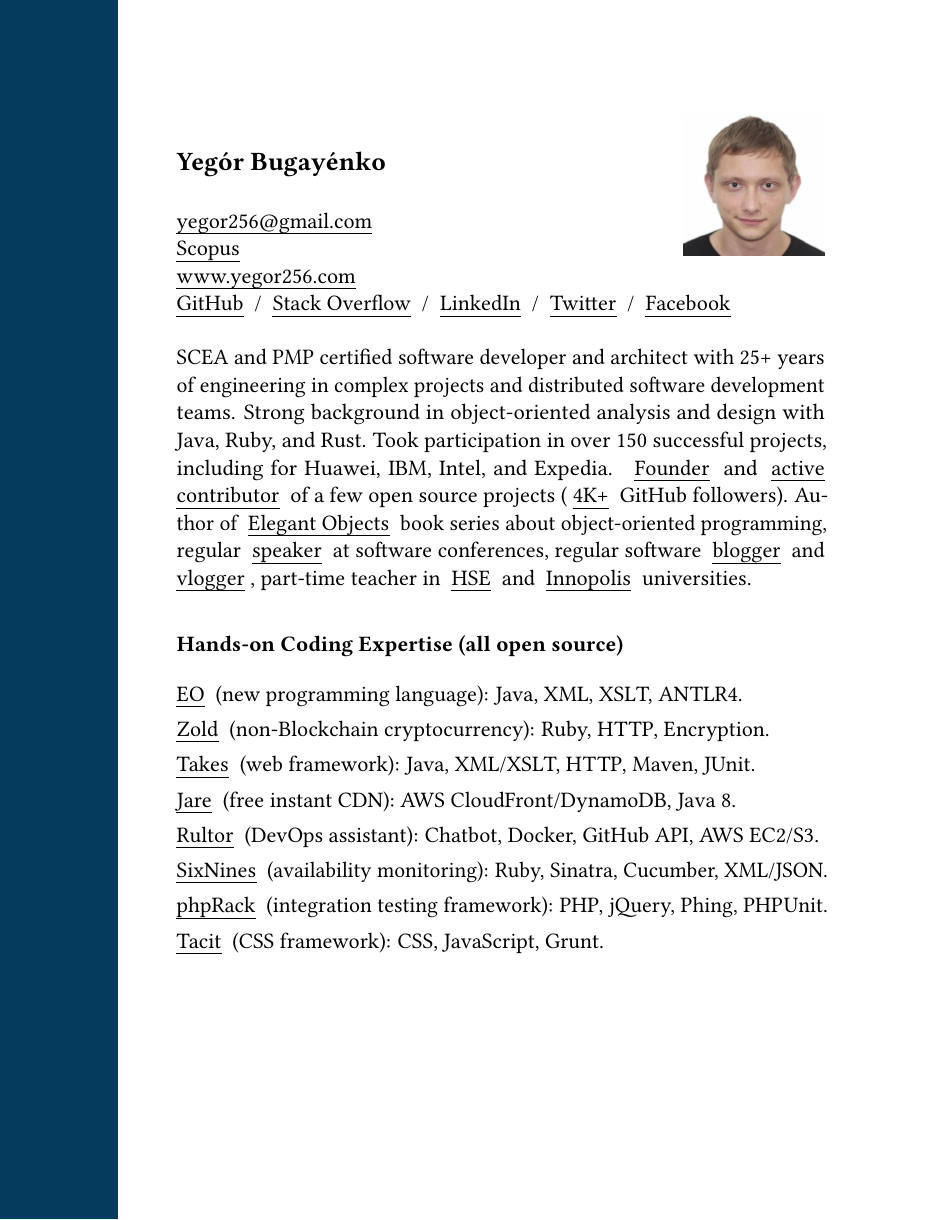
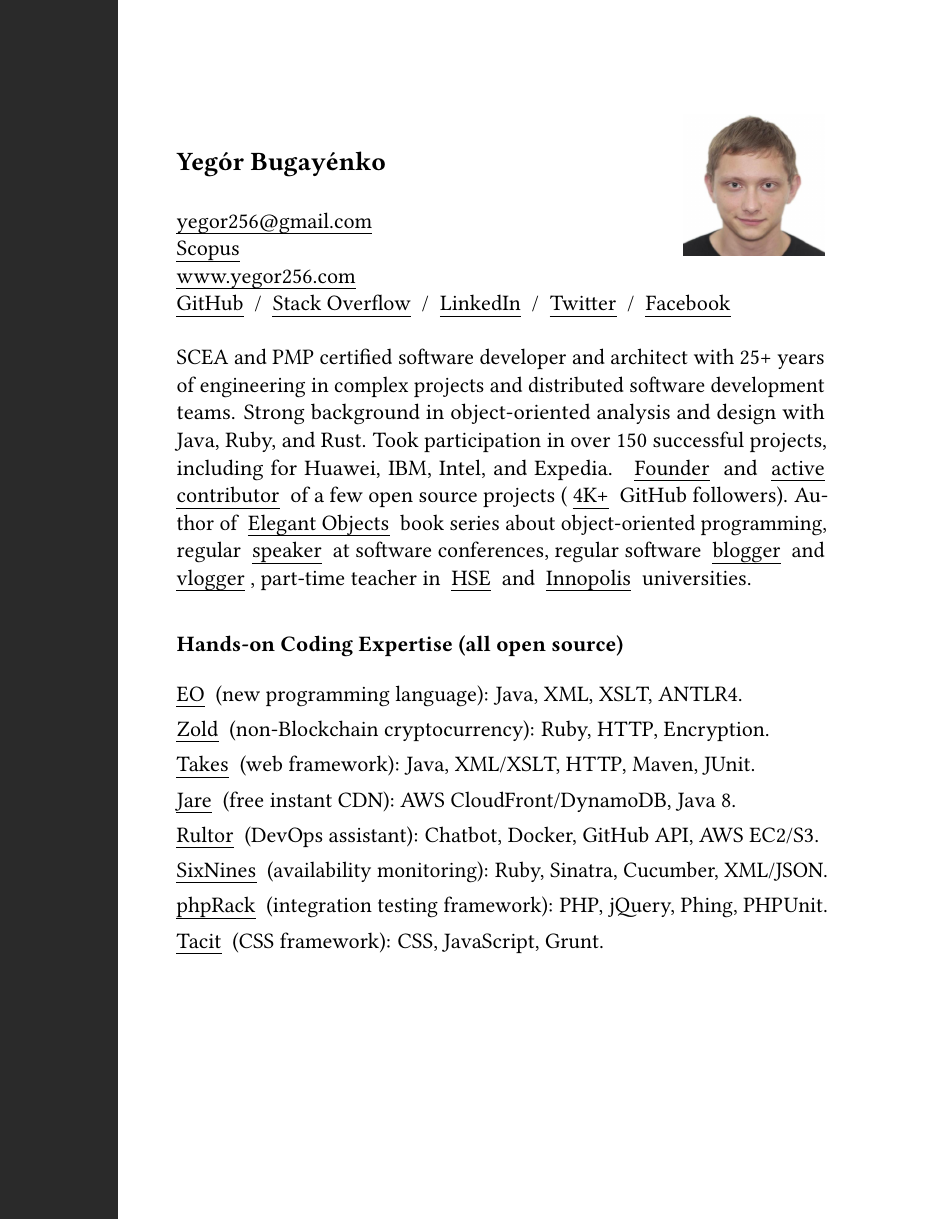
Before and after one commit to volodya-lombrozo/volodya.lombrozo.github.io, a LaTeX CV (_cv/cv-boring.tex, which reads _cv/vl.cls): page 1 of 7. Compiled offline with pdfLaTeX.

Commit message:
chore: yb -> vl

```diff
--- a/_cv/cv-boring.tex
+++ b/_cv/cv-boring.tex
@@ -1,8 +1,8 @@
-\documentclass{yb}
+\documentclass{vl}
 
 \begin{document}
 
-    \ybPrintPhoto{}
+    \vlPrintPhoto{}
 
     \section*{\Large \nospell{Yeg\'or Bugay\'enko}}
 
--- a/_cv/yb.cls
+++ b/_cv/vl.cls
@@ -1,8 +1,8 @@
 \NeedsTeXFormat{LaTeX2e}
-\ProvidesClass{yb}[21/4/2021 0.1.0 Template for my documents]
+\ProvidesClass{vl}[21/4/2021 0.1.0 Template for my documents]
 \LoadClass[12pt]{article}
 \RequirePackage{xcolor}
-\definecolor{yb-blue}{RGB}{5,60,94}
+\definecolor{vl-gray}{RGB}{42,42,42}
 \RequirePackage{graphicx}
 \RequirePackage{microtype}
 \RequirePackage{libertine}
@@ -21,7 +21,7 @@
 }}
 \fancyfoot[C]{
     \begin{textblock}{2}(0,0){
-        \tikz[x=\TPHorizModule,y=\TPVertModule] \filldraw[fill=yb-blue, draw=none] (0,0) rectangle (2,16);
+        \tikz[x=\TPHorizModule,y=\TPVertModule] \filldraw[fill=vl-gray, draw=none] (0,0) rectangle (2,16);
     }\end{textblock}
 }
 
@@ -47,7 +47,7 @@
 \large
 }
 
-\newcommand\ybPrintPhoto{
+\newcommand\vlPrintPhoto{
 \begin{textblock}{2.4}[1,0](14,1.5){
 \includegraphics[width=\textwidth]{face-460x460.jpeg}
 }\end{textblock}
```
Also changed, not shown: _cv/cv-ru.tex (+2 -2 lines), _cv/cv.tex (+2 -2 lines), _cv/Makefile.
